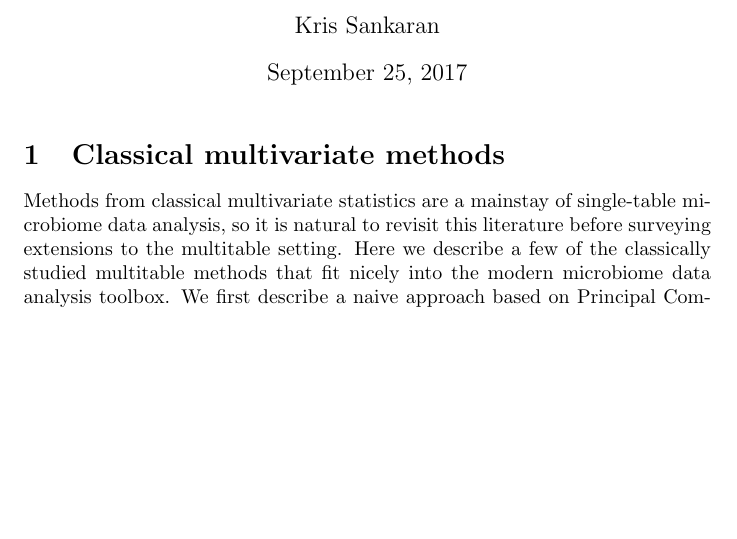
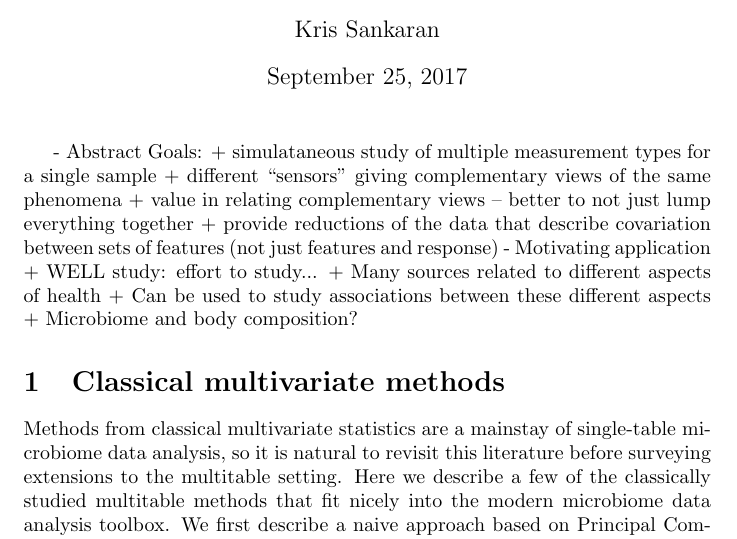
Before and after one commit to krisrs1128/well_microbiome_expers, a LaTeX document (chapter/survey.tex): part of page 1 of 3, cut so that both start at the same text, the shorter picture padded with empty space. Compiled offline with pdfLaTeX.

Commit message:
outline intro

```diff
--- a/chapter/survey.tex
+++ b/chapter/survey.tex
@@ -9,6 +9,19 @@
 
 \begin{document}
 \maketitle
+
+- Abstract Goals:
+  + simulataneous study of multiple measurement types for a single sample
+  + different ``sensors'' giving complementary views of the same phenomena
+  + value in relating complementary views -- better to not just lump everything
+  together
+  + provide reductions of the data that describe covariation between sets of
+  features (not just features and response)
+- Motivating application
+  + WELL study: effort to study...
+  + Many sources related to different aspects of health
+  + Can be used to study associations between these different aspects
+  + Microbiome and body composition?
 
 \section{Classical multivariate methods}
 
```
